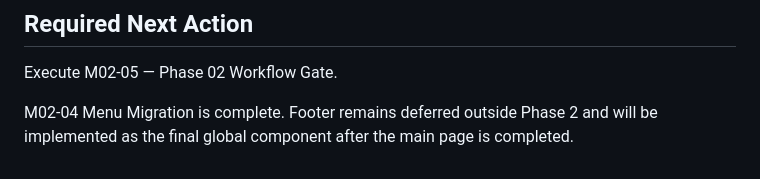
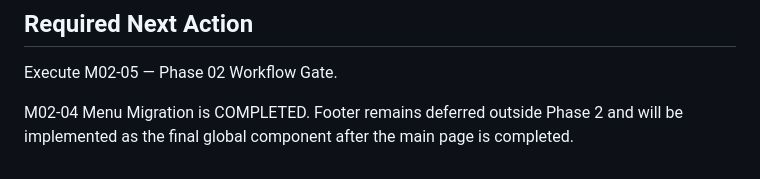
Before and after one commit to julymreko/serviciomunguia-web, a Markdown page: docs/phases/PHASE-02-controlled-reference-migration.md, the part around the change. Drawn GitHub-style.

Commit message:
docs: normalize M02-04 completion status

```diff
--- a/docs/phases/PHASE-02-controlled-reference-migration.md
+++ b/docs/phases/PHASE-02-controlled-reference-migration.md
@@ -507,4 +507,4 @@ STOP / BLOCKED:
 
 Execute M02-05 — Phase 02 Workflow Gate.
 
-M02-04 Menu Migration is complete. Footer remains deferred outside Phase 2 and will be implemented as the final global component after the main page is completed.
+M02-04 Menu Migration is COMPLETED. Footer remains deferred outside Phase 2 and will be implemented as the final global component after the main page is completed.
```
